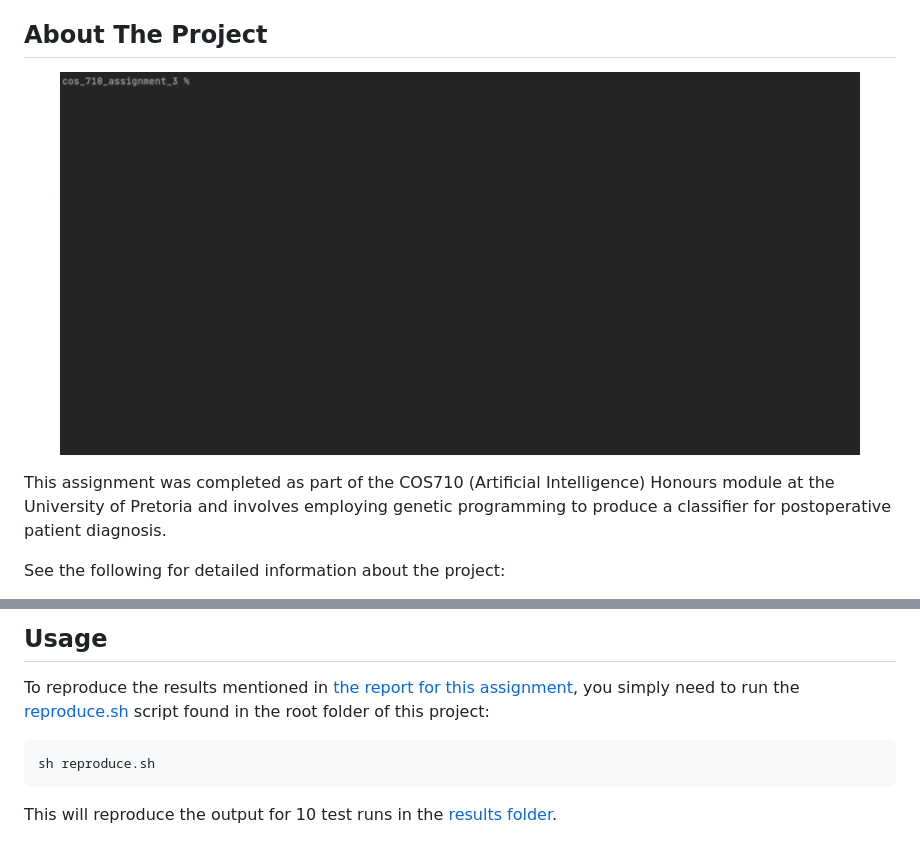
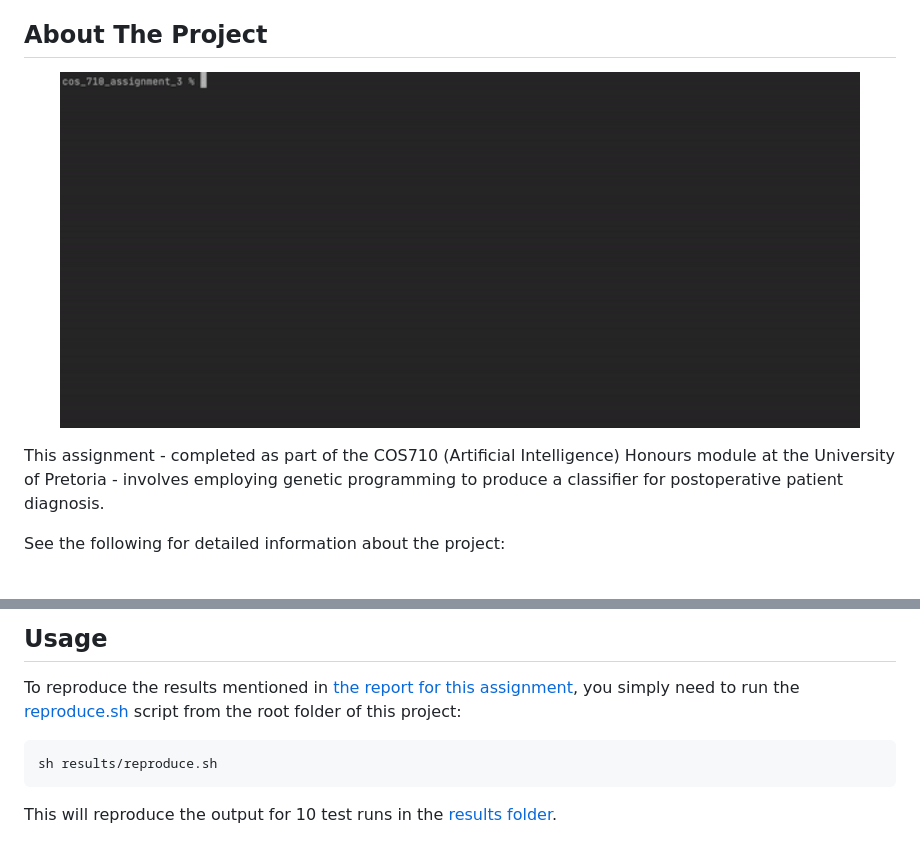
Before and after one commit to marcus-bornman/cos_710_assignment_3, a Markdown page: README.md, 2 parts joined by grey strips. Drawn GitHub-style; pictures changed too: assets/screenshot_1.gif.

Commit message:
Fixed reproduce.sh and updated README.md

````diff
--- a/README.md
+++ b/README.md
@@ -39,8 +39,8 @@
 <img src="https://raw.githubusercontent.com/marcus-bornman/cos_710_assignment_3/master/assets/screenshot_1.gif" width="800" alt="Screenshot 1" />
 </p>
 
-This assignment was completed as part of the COS710 (Artificial Intelligence) Honours module at the University of Pretoria
-and involves employing genetic programming to produce a classifier for postoperative patient diagnosis.
+This assignment - completed as part of the COS710 (Artificial Intelligence) Honours module at the University of Pretoria -
+involves employing genetic programming to produce a classifier for postoperative patient diagnosis.
 
 See the following for detailed information about the project:
 * [specification.pdf](assets/specification.pdf) - The specification for this assignment.
@@ -66,9 +66,9 @@ mvn clean compile assembly:single
 <!-- USAGE EXAMPLES -->
 ## Usage
 To reproduce the results mentioned in [the report for this assignment](assets/report/report.pdf), you simply need to run the
-[reproduce.sh](results/reproduce.sh) script found in the root folder of this project:
+[reproduce.sh](results/reproduce.sh) script from the root folder of this project:
 ```shell script
-sh reproduce.sh
+sh results/reproduce.sh
 ```
 This will reproduce the output for 10 test runs in the [results folder](results).
 
````
Also changed, not shown: 1 other file.
